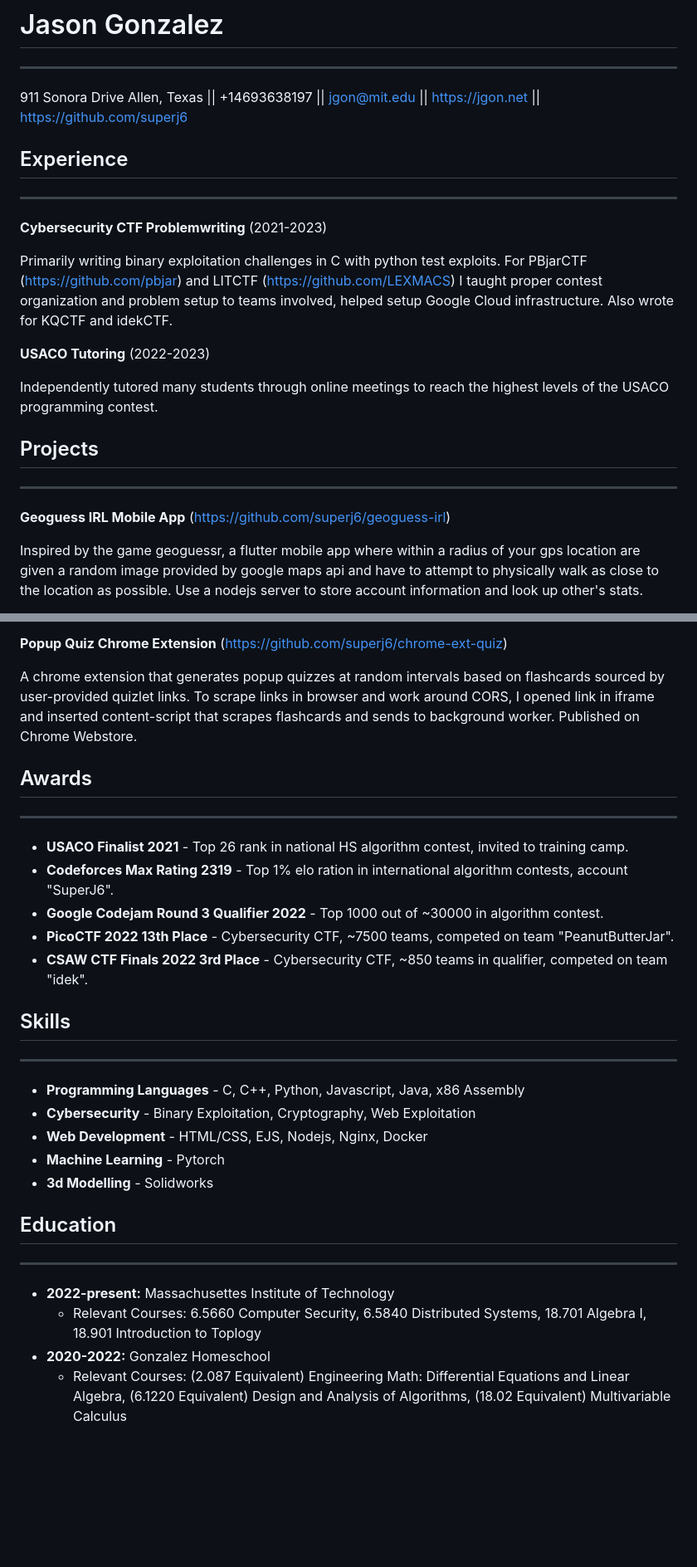
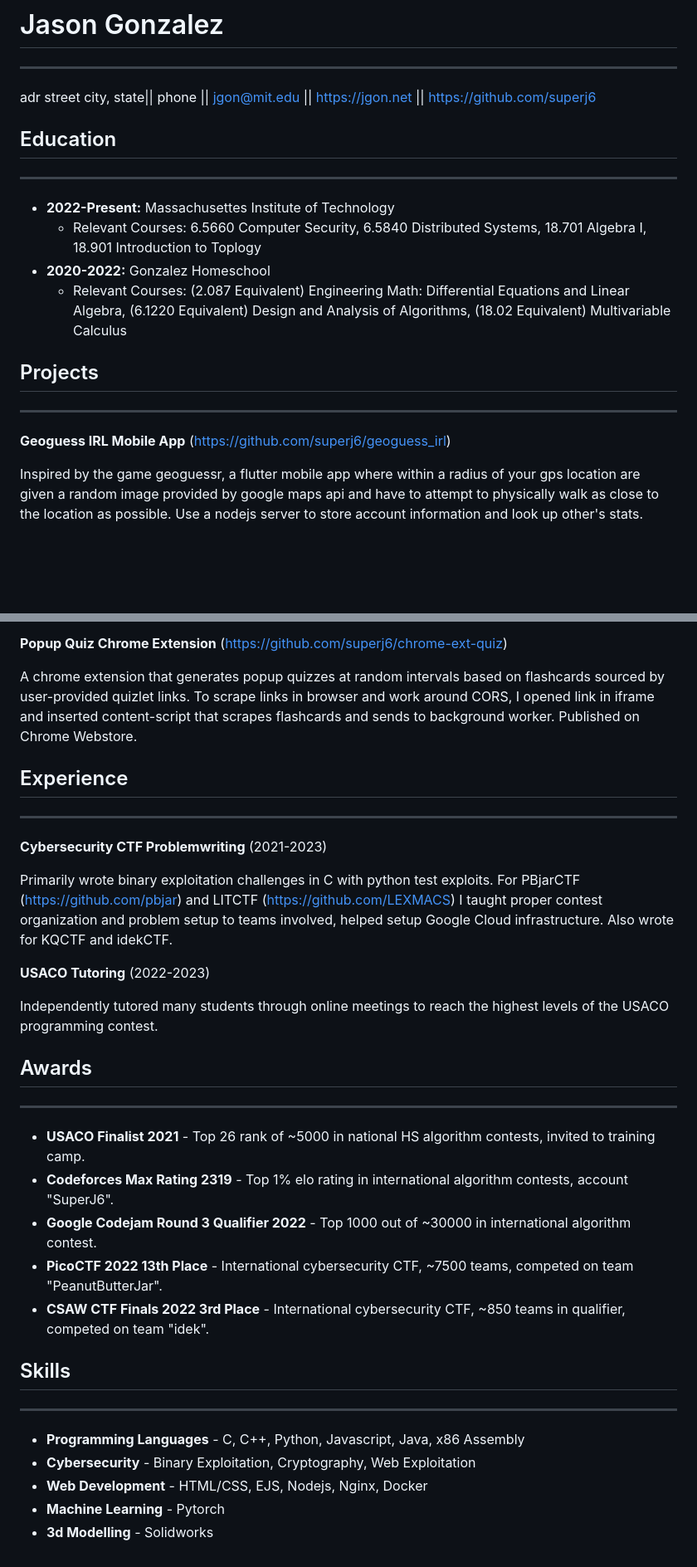
Before and after one commit to superj6/personal-site, a Markdown page: resources/resume/resume.md, 2 parts joined by grey strips. Shown at 83% size. GitHub-like rendering; blank space fills up the shorter version.

Commit message:
resume updates, rearrange sections

```diff
--- a/resources/resume/resume.md
+++ b/resources/resume/resume.md
@@ -1,22 +1,20 @@
 # Jason Gonzalez
 ---
 
-911 Sonora Drive Allen, Texas || +14693638197 || <jgon@mit.edu>  || <https://jgon.net> || <https://github.com/superj6>
-##  Experience
+adr street city, state|| phone || <jgon@mit.edu>  || <https://jgon.net> || <https://github.com/superj6>
+
+## Education
 ---
 
-**Cybersecurity CTF Problemwriting** (2021-2023)
-
-Primarily writing binary exploitation challenges in C with python test exploits. For PBjarCTF (<https://github.com/pbjar>) and LITCTF (<https://github.com/LEXMACS>) I taught proper contest organization and problem setup to teams involved, helped setup Google Cloud infrastructure. Also wrote for KQCTF and idekCTF.
-
-**USACO Tutoring** (2022-2023)
-
-Independently tutored many students through online meetings to reach the highest levels of the USACO programming contest.
+- **2022-Present:** Massachusettes Institute of Technology
+  - Relevant Courses: 6.5660 Computer Security, 6.5840 Distributed Systems, 18.701 Algebra I, 18.901 Introduction to Toplogy
+- **2020-2022:** Gonzalez Homeschool
+  - Relevant Courses: (2.087 Equivalent) Engineering Math: Differential Equations and Linear Algebra, (6.1220 Equivalent) Design and Analysis of Algorithms, (18.02 Equivalent) Multivariable Calculus
 
 ## Projects
 ---
 
-**Geoguess IRL Mobile App** (<https://github.com/superj6/geoguess-irl>)
+**Geoguess IRL Mobile App** (<https://github.com/superj6/geoguess_irl>)
 
 Inspired by the game geoguessr, a flutter mobile app where within a radius of your gps location are given a random image provided by google maps api and have to attempt to physically walk as close to the location as possible. Use a nodejs server to store account information and look up other's stats.
 
@@ -32,14 +30,25 @@ Pytorch RNN model with attention for translating English to Spanish. Experimente
 
 A chrome extension that generates popup quizzes at random intervals based on flashcards sourced by user-provided quizlet links. To scrape links in browser and work around CORS, I opened link in iframe and inserted content-script that scrapes flashcards and sends to background worker. Published on Chrome Webstore.
 
+##  Experience
+---
+
+**Cybersecurity CTF Problemwriting** (2021-2023)
+
+Primarily wrote binary exploitation challenges in C with python test exploits. For PBjarCTF (<https://github.com/pbjar>) and LITCTF (<https://github.com/LEXMACS>) I taught proper contest organization and problem setup to teams involved, helped setup Google Cloud infrastructure. Also wrote for KQCTF and idekCTF.
+
+**USACO Tutoring** (2022-2023)
+
+Independently tutored many students through online meetings to reach the highest levels of the USACO programming contest.
+
 ## Awards
 ---
 
-- **USACO Finalist 2021** - Top 26 rank in national HS algorithm contest, invited to training camp.
-- **Codeforces Max Rating 2319** - Top 1% elo ration in international algorithm contests, account "SuperJ6".
-- **Google Codejam Round 3 Qualifier 2022** - Top 1000 out of ~30000 in algorithm contest.
-- **PicoCTF 2022 13th Place** - Cybersecurity CTF, ~7500 teams, competed on team "PeanutButterJar".
-- **CSAW CTF Finals 2022 3rd Place** - Cybersecurity CTF, ~850 teams in qualifier, competed on team "idek".
+- **USACO Finalist 2021** - Top 26 rank of ~5000 in national HS algorithm contests, invited to training camp.
+- **Codeforces Max Rating 2319** - Top 1% elo rating in international algorithm contests, account "SuperJ6".
+- **Google Codejam Round 3 Qualifier 2022** - Top 1000 out of ~30000 in international algorithm contest.
+- **PicoCTF 2022 13th Place** - International cybersecurity CTF, ~7500 teams, competed on team "PeanutButterJar".
+- **CSAW CTF Finals 2022 3rd Place** - International cybersecurity CTF, ~850 teams in qualifier, competed on team "idek".
 
 ## Skills
 ---
@@ -49,11 +58,3 @@ A chrome extension that generates popup quizzes at random intervals based on fla
 - **Web Development** - HTML/CSS, EJS, Nodejs, Nginx, Docker
 - **Machine Learning** - Pytorch
 - **3d Modelling** - Solidworks
-
-## Education
----
-
-- **2022-present:** Massachusettes Institute of Technology
-  - Relevant Courses: 6.5660 Computer Security, 6.5840 Distributed Systems, 18.701 Algebra I, 18.901 Introduction to Toplogy
-- **2020-2022:** Gonzalez Homeschool
-  - Relevant Courses: (2.087 Equivalent) Engineering Math: Differential Equations and Linear Algebra, (6.1220 Equivalent) Design and Analysis of Algorithms, (18.02 Equivalent) Multivariable Calculus
```
